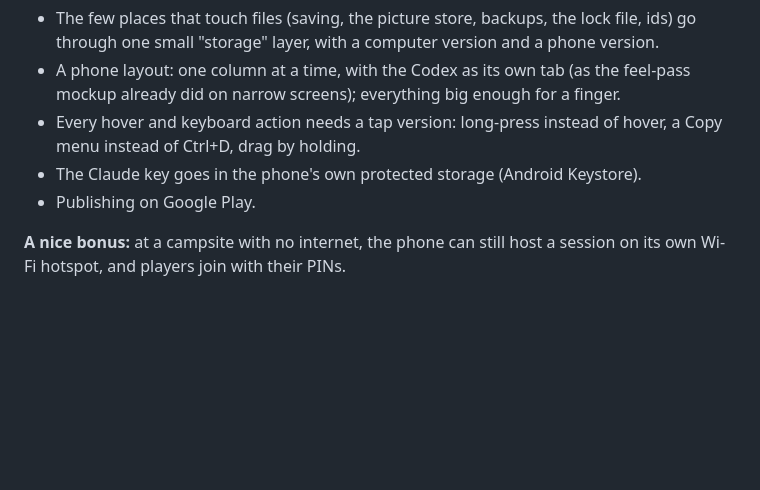
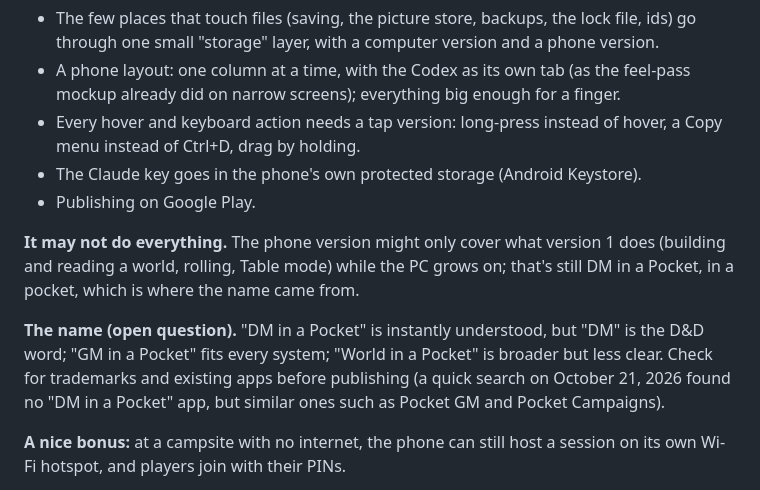
Before and after one commit to t3crafterssales-tech/dm-in-a-pocket2, a Markdown page: docs/design.md, the part around the change. GitHub-like rendering; blank space fills up the shorter version.

Commit message:
Design: the phone version may cover version 1 only; the name as an open question
Co-Authored-By: Claude Opus 5.5 <noreply@anthropic.com>
Claude-Session: https://claude.ai/code/session_01WezYKzP3ae3sbsims1QAS4

```diff
--- a/docs/design.md
+++ b/docs/design.md
@@ -921,6 +921,15 @@ format is the same everywhere, so a world made on the PC opens on the phone and
 - The Claude key goes in the phone's own protected storage (Android Keystore).
 - Publishing on Google Play.
 
+**It may not do everything.** The phone version might only cover what version 1 does (building and
+reading a world, rolling, Table mode) while the PC grows on; that's still DM in a Pocket, in a
+pocket, which is where the name came from.
+
+**The name (open question).** "DM in a Pocket" is instantly understood, but "DM" is the D&D word;
+"GM in a Pocket" fits every system; "World in a Pocket" is broader but less clear. Check for
+trademarks and existing apps before publishing (a quick search on October 21, 2026 found no
+"DM in a Pocket" app, but similar ones such as Pocket GM and Pocket Campaigns).
+
 **A nice bonus:** at a campsite with no internet, the phone can still host a session on its own
 Wi-Fi hotspot, and players join with their PINs.
 
```
